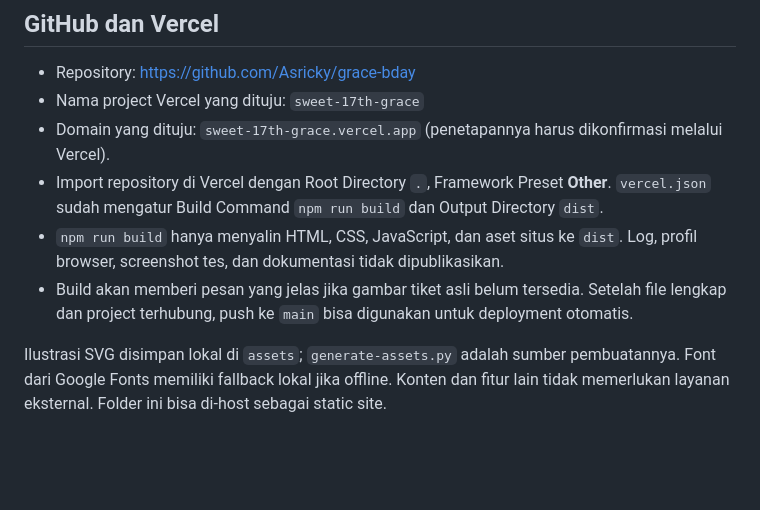
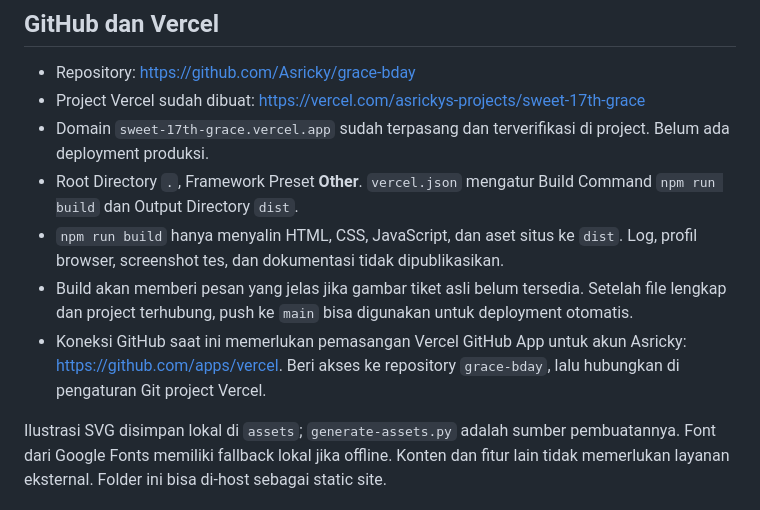
Before and after one commit to Asricky/grace-bday, a Markdown page: README.md, the part around the change. GitHub-like rendering; blank space fills up the shorter version.

Commit message:
Document prepared Vercel project and remaining setup

```diff
--- a/README.md
+++ b/README.md
@@ -49,10 +49,11 @@ Simpan foto di `assets/journey/`: `01-kecil.jpg`, `02-cerita.jpg`, `03-tumbuh.jp
 ## GitHub dan Vercel
 
 - Repository: https://github.com/Asricky/grace-bday
-- Nama project Vercel yang dituju: `sweet-17th-grace`
-- Domain yang dituju: `sweet-17th-grace.vercel.app` (penetapannya harus dikonfirmasi melalui Vercel).
-- Import repository di Vercel dengan Root Directory `.`, Framework Preset **Other**. `vercel.json` sudah mengatur Build Command `npm run build` dan Output Directory `dist`.
+- Project Vercel sudah dibuat: https://vercel.com/asrickys-projects/sweet-17th-grace
+- Domain `sweet-17th-grace.vercel.app` sudah terpasang dan terverifikasi di project. Belum ada deployment produksi.
+- Root Directory `.`, Framework Preset **Other**. `vercel.json` mengatur Build Command `npm run build` dan Output Directory `dist`.
 - `npm run build` hanya menyalin HTML, CSS, JavaScript, dan aset situs ke `dist`. Log, profil browser, screenshot tes, dan dokumentasi tidak dipublikasikan.
 - Build akan memberi pesan yang jelas jika gambar tiket asli belum tersedia. Setelah file lengkap dan project terhubung, push ke `main` bisa digunakan untuk deployment otomatis.
+- Koneksi GitHub saat ini memerlukan pemasangan Vercel GitHub App untuk akun Asricky: https://github.com/apps/vercel. Beri akses ke repository `grace-bday`, lalu hubungkan di pengaturan Git project Vercel.
 
 Ilustrasi SVG disimpan lokal di `assets`; `generate-assets.py` adalah sumber pembuatannya. Font dari Google Fonts memiliki fallback lokal jika offline. Konten dan fitur lain tidak memerlukan layanan eksternal. Folder ini bisa di-host sebagai static site.
```
